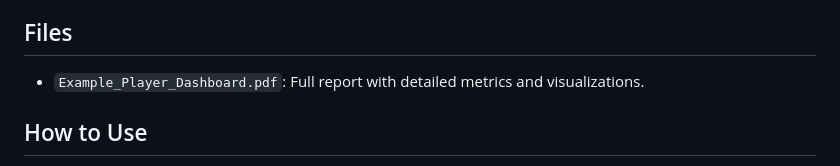
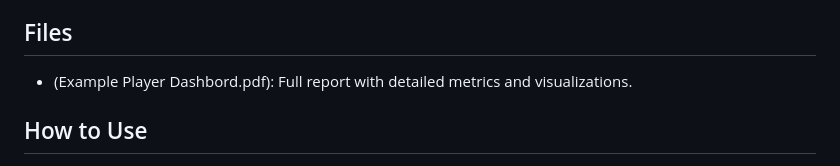
Before and after one commit to kyac21/Professional-Portfolio-, a Markdown page: README.md, the part around the change. Rendered like a GitHub page.

```diff
--- a/README.md
+++ b/README.md
@@ -92,7 +92,7 @@ This dashboard was developed to monitor and analyze player data during training
 - **Recovery Trends**: Monitoring mRSI to ensure adequate recovery between high-intensity efforts.
 
 ## Files
-- `Example_Player_Dashboard.pdf`: Full report with detailed metrics and visualizations.
+- (Example Player Dashbord.pdf): Full report with detailed metrics and visualizations.
 
 ## How to Use
 1. Open the PDF file to explore the visualizations and data trends.
```
